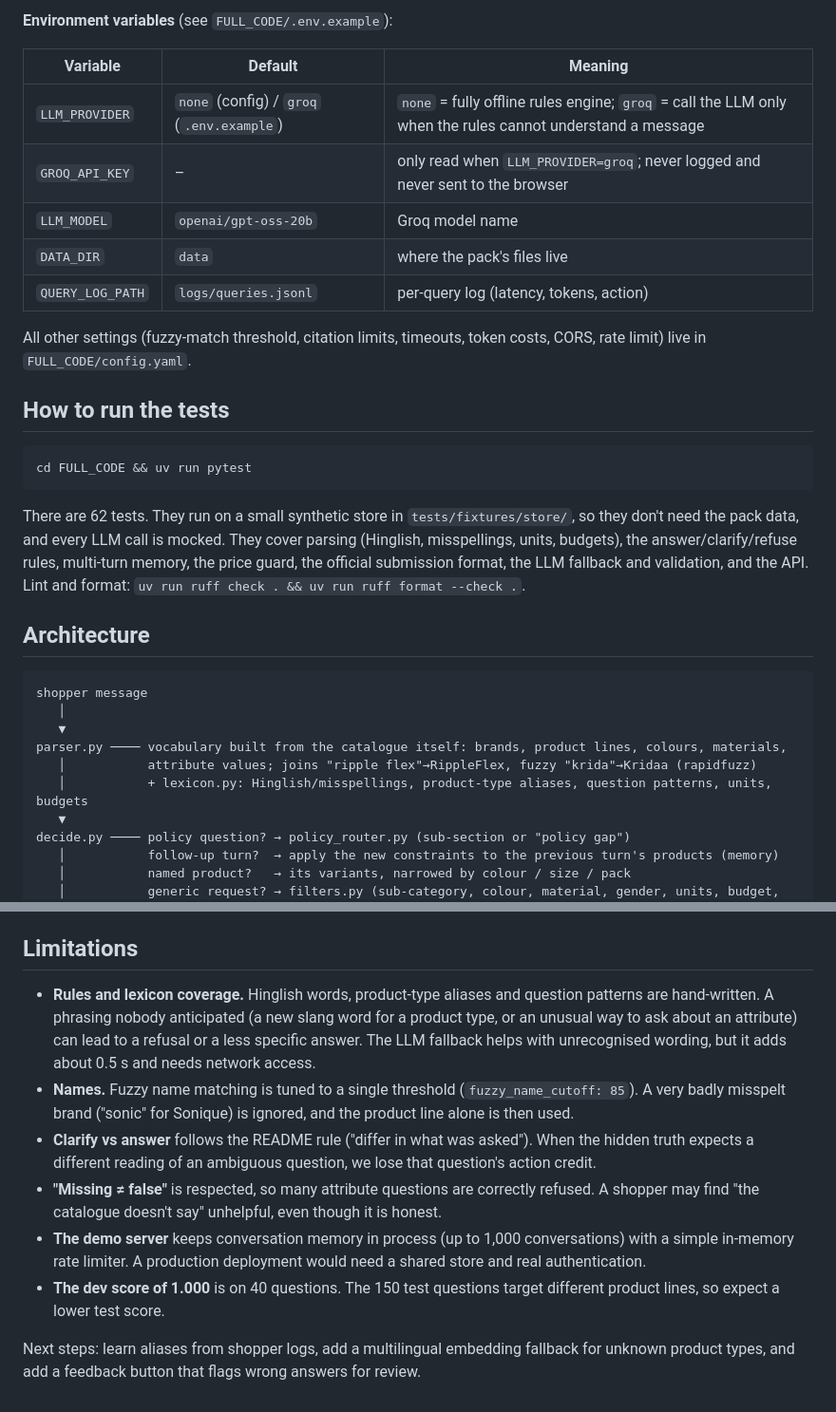
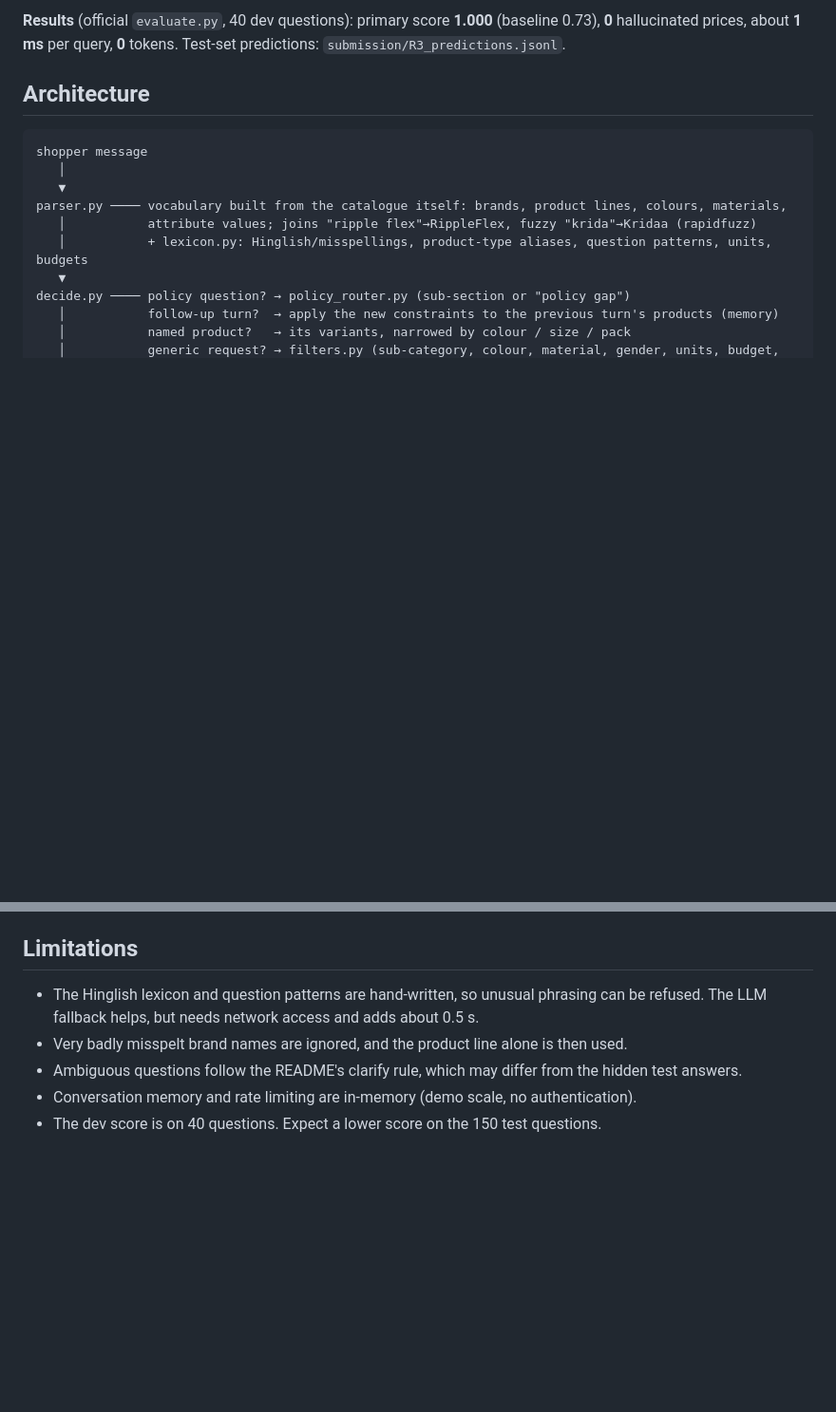
Before and after one commit to varunrajch/RAG-Shopping-Assistant, a Markdown page: README.md, 2 parts joined by grey strips. Shown at 95% size. Rendered like a GitHub page; blank space fills up the shorter version.

````diff
--- a/README.md
+++ b/README.md
@@ -64,22 +40,4 @@ uv run python main.py report --predictions ../submission/R3_predictions.jsonl
-**Environment variables** (see `FULL_CODE/.env.example`):
-
-| Variable | Default | Meaning |
-|---|---|---|
-| `LLM_PROVIDER` | `none` (config) / `groq` (`.env.example`) | `none` = fully offline rules engine; `groq` = call the LLM only when the rules cannot understand a message |
-| `GROQ_API_KEY` | – | only read when `LLM_PROVIDER=groq`; never logged and never sent to the browser |
-| `LLM_MODEL` | `openai/gpt-oss-20b` | Groq model name |
-| `DATA_DIR` | `data` | where the pack's files live |
-| `QUERY_LOG_PATH` | `logs/queries.jsonl` | per-query log (latency, tokens, action) |
-
-All other settings (fuzzy-match threshold, citation limits, timeouts, token costs, CORS, rate limit) live in `FULL_CODE/config.yaml`.
-
-## How to run the tests
-
-```bash
-cd FULL_CODE && uv run pytest
-```
-
-There are 62 tests. They run on a small synthetic store in `tests/fixtures/store/`, so they don't need the pack data, and every LLM call is mocked. They cover parsing (Hinglish, misspellings, units, budgets), the answer/clarify/refuse rules, multi-turn memory, the price guard, the official submission format, the LLM fallback and validation, and the API. Lint and format: `uv run ruff check . && uv run ruff format --check .`.
+**Results** (official `evaluate.py`, 40 dev questions): primary score **1.000** (baseline 0.73), **0** hallucinated prices, about **1 ms** per query, **0** tokens. Test-set predictions: `submission/R3_predictions.jsonl`.
 
 ## Architecture
 
@@ -141,11 +112,8 @@ reply + latency_ms + tokens + cost
 
 ## Limitations
 
-- **Rules and lexicon coverage.** Hinglish words, product-type aliases and question patterns are hand-written. A phrasing nobody anticipated (a new slang word for a product type, or an unusual way to ask about an attribute) can lead to a refusal or a less specific answer. The LLM fallback helps with unrecognised wording, but it adds about 0.5 s and needs network access.
-- **Names.** Fuzzy name matching is tuned to a single threshold (`fuzzy_name_cutoff: 85`). A very badly misspelt brand ("sonic" for Sonique) is ignored, and the product line alone is then used.
-- **Clarify vs answer** follows the README rule ("differ in what was asked"). When the hidden truth expects a different reading of an ambiguous question, we lose that question's action credit.
-- **"Missing ≠ false"** is respected, so many attribute questions are correctly refused. A shopper may find "the catalogue doesn't say" unhelpful, even though it is honest.
-- **The demo server** keeps conversation memory in process (up to 1,000 conversations) with a simple in-memory rate limiter. A production deployment would need a shared store and real authentication.
-- **The dev score of 1.000** is on 40 questions. The 150 test questions target different product lines, so expect a lower test score.
-
-Next steps: learn aliases from shopper logs, add a multilingual embedding fallback for unknown product types, and add a feedback button that flags wrong answers for review.
+- The Hinglish lexicon and question patterns are hand-written, so unusual phrasing can be refused. The LLM fallback helps, but needs network access and adds about 0.5 s.
+- Very badly misspelt brand names are ignored, and the product line alone is then used.
+- Ambiguous questions follow the README's clarify rule, which may differ from the hidden test answers.
+- Conversation memory and rate limiting are in-memory (demo scale, no authentication).
+- The dev score is on 40 questions. Expect a lower score on the 150 test questions.
````
Also changed, not shown: other parts of README.md (+65 -76 lines).
